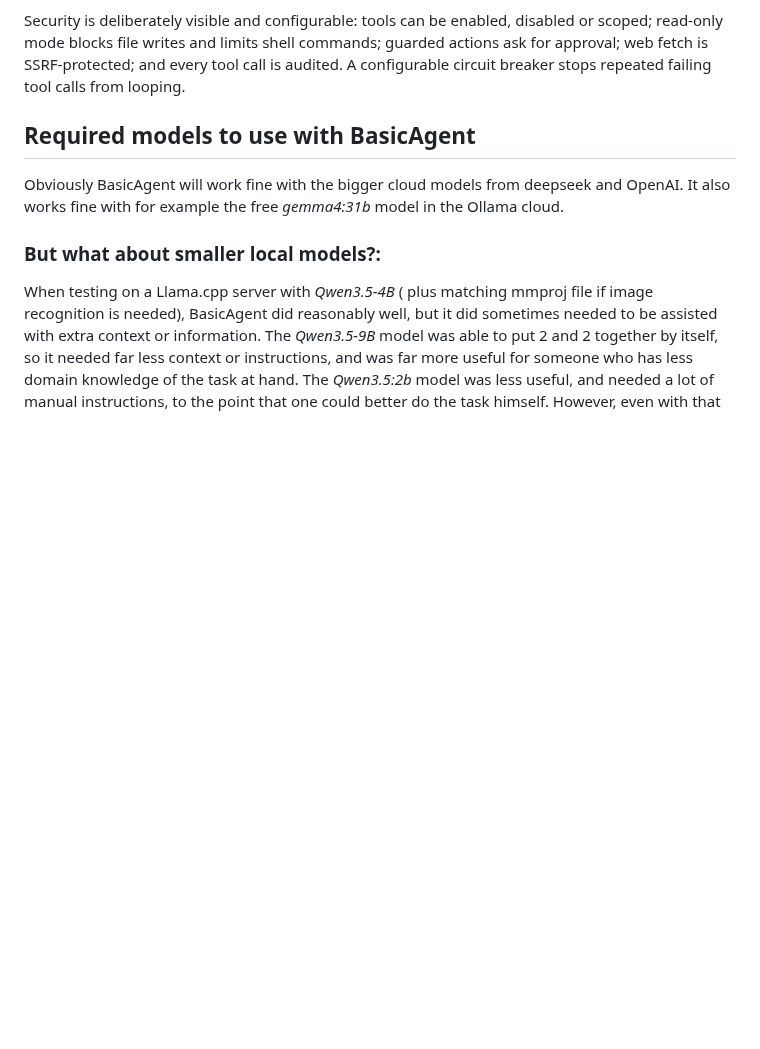
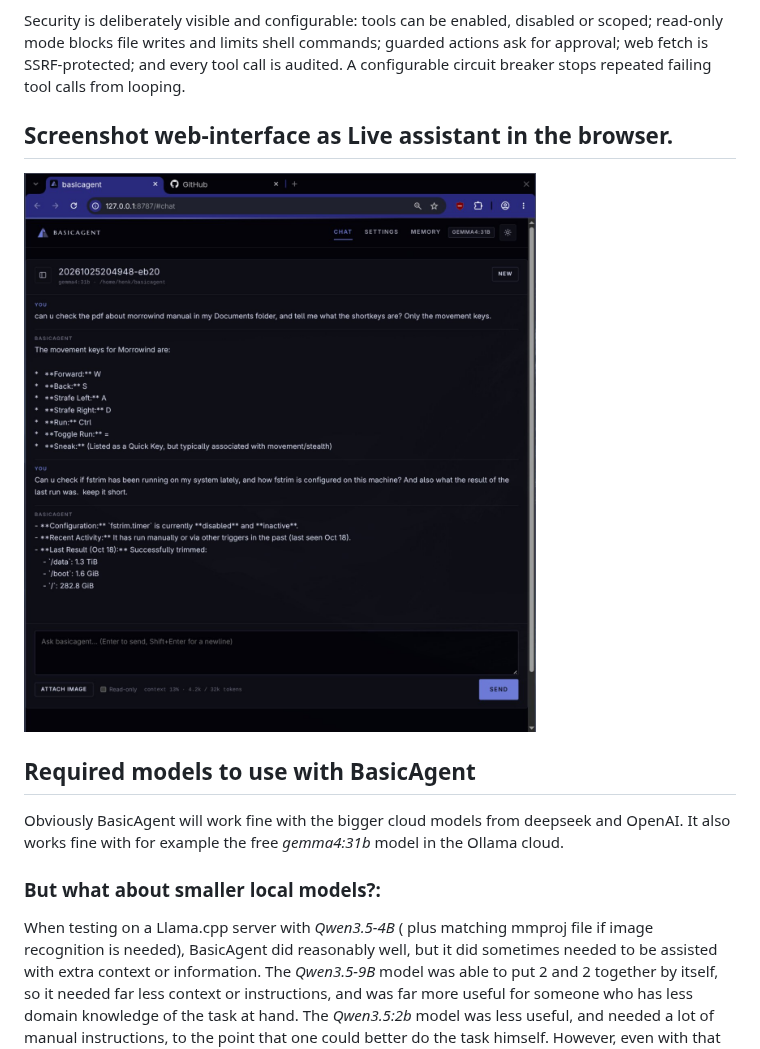
Before and after one commit to henksys/basicagent, a Markdown page: README.md, the part around the change. Rendered like a GitHub page; blank space fills up the shorter version.

Commit message:
Update README.md
added screenshot of the web-interface to the README.md

```diff
--- a/README.md
+++ b/README.md
@@ -28,6 +28,11 @@ guarded actions ask for approval; web fetch is SSRF-protected; and every tool
 call is audited. A configurable circuit breaker stops repeated failing tool
 calls from looping.
 
+## Screenshot web-interface as Live assistant in the browser.
+
+<p align="left">
+  <img src="screenshots/basicagent-webinterface.jpg" alt="Application Screenshot" width="800">
+</p>
 
 ## Required models to use with BasicAgent
 
```
